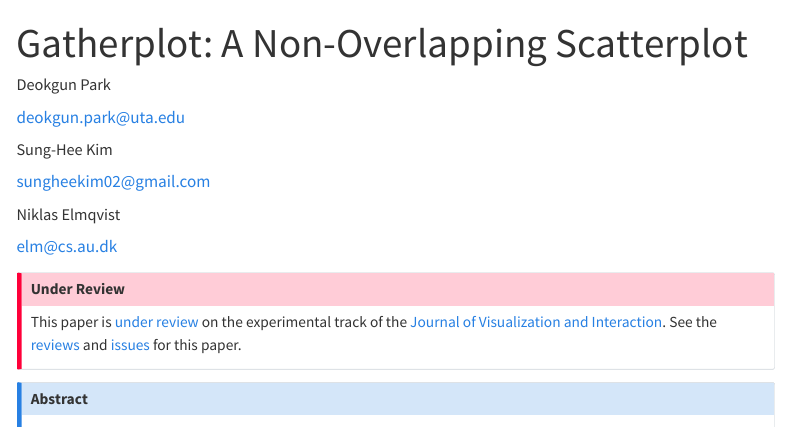
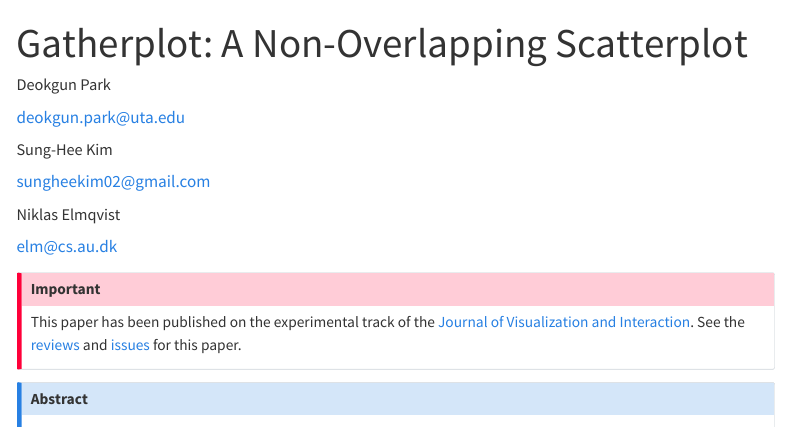
Before and after one commit to journalovi/2023-park-gatherplots, a Quarto document (index.qmd): the page in a window 1100 px wide, from its top. Rendered offline with R 4.5, knitr and Pandoc in place of Quarto, with nearby package versions; menus at the side of the page are left out.

Commit message:
Update index.qmd

```diff
--- a/index.qmd
+++ b/index.qmd
@@ -41,8 +41,7 @@ format:
 ---
 
 ::: {.callout-important appearance="simple"}
-## Under Review {.unnumbered}
-This paper is [under review](https://www.journalovi.org/under-review.html) on the experimental
+This paper has been published on the experimental
 track of the [Journal of Visualization and Interaction](https://www.journalovi.org/).
 See the [reviews](https://github.com/journalovi/2023-park-gatherplots/issues?q=label%3Areview) and
 [issues](https://github.com/journalovi/2023-park-gatherplots/issues) for this paper.
```
